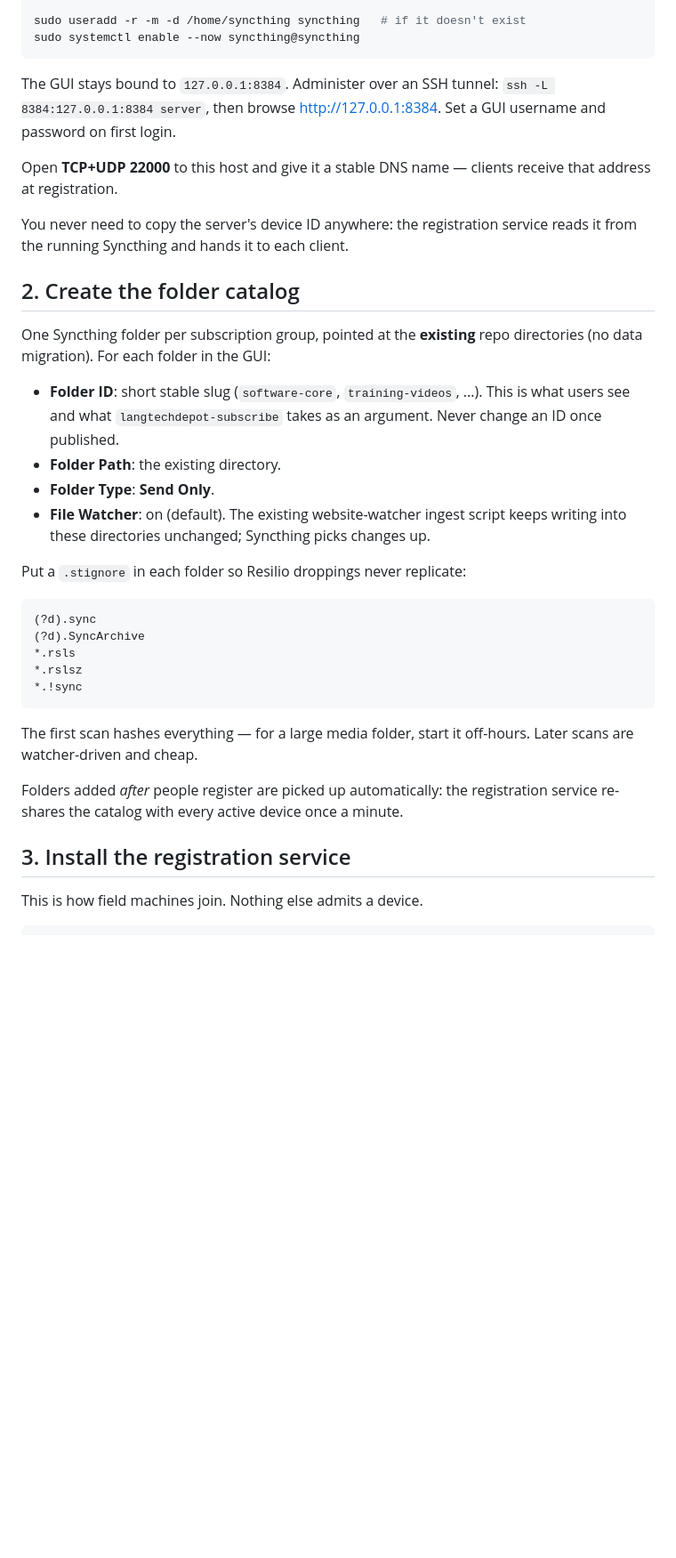
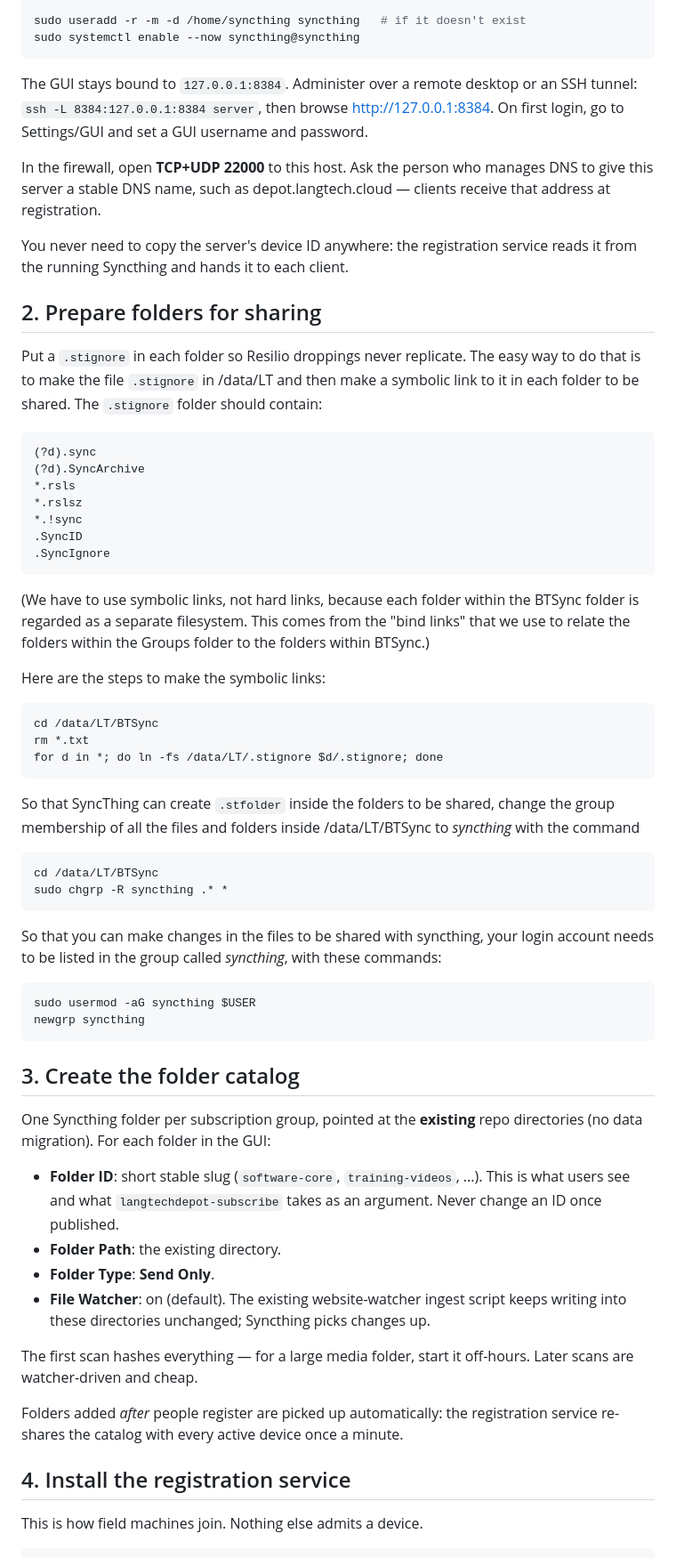
Before and after one commit to sillsdev/langtechdepot, a Markdown page: server/SETUP.md, the part around one of its changes. Shown at 89% size. Rendered like a GitHub page; blank space fills up the shorter version.

Commit message:
s/SETUP.md: changes to folder perms needed for syncthing, and comments for comprehension

````diff
--- a/server/SETUP.md
+++ b/server/SETUP.md
@@ -16,17 +16,53 @@ sudo useradd -r -m -d /home/syncthing syncthing   # if it doesn't exist
 sudo systemctl enable --now syncthing@syncthing
 ```
 
-The GUI stays bound to `127.0.0.1:8384`. Administer over an SSH tunnel:
-`ssh -L 8384:127.0.0.1:8384 server`, then browse <http://127.0.0.1:8384>. Set a
-GUI username and password on first login.
+The GUI stays bound to `127.0.0.1:8384`. Administer over a remote desktop or an SSH tunnel:
+`ssh -L 8384:127.0.0.1:8384 server`, then browse <http://127.0.0.1:8384>.
+On first login, go to Settings/GUI and set a GUI username and password.
 
-Open **TCP+UDP 22000** to this host and give it a stable DNS name — clients
-receive that address at registration.
+In the firewall, open **TCP+UDP 22000** to this host.
+Ask the person who manages DNS to give this server a stable DNS name,
+such as depot.langtech.cloud — clients receive that address at registration.
 
 You never need to copy the server's device ID anywhere: the registration
 service reads it from the running Syncthing and hands it to each client.
 
-## 2. Create the folder catalog
+## 2. Prepare folders for sharing
+
+Put a `.stignore` in each folder so Resilio droppings never replicate.
+The easy way to do that is to make the file `.stignore` in /data/LT
+and then make a symbolic link to it in each folder to be shared.
+The `.stignore` folder should contain:
+
+```
+(?d).sync
+(?d).SyncArchive
+*.rsls
+*.rslsz
+*.!sync
+.SyncID
+.SyncIgnore
+```
+(We have to use symbolic links, not hard links, because each folder within the BTSync folder is regarded as a separate filesystem. This comes from the "bind links" that we use to relate the folders within the Groups folder to the folders within BTSync.)
+
+Here are the steps to make the symbolic links:
+```
+cd /data/LT/BTSync
+rm *.txt
+for d in *; do ln -fs /data/LT/.stignore $d/.stignore; done
+```
+So that SyncThing can create `.stfolder` inside the folders to be shared, change the group membership of all the files and folders inside /data/LT/BTSync to *syncthing* with the command
+```
+cd /data/LT/BTSync
+sudo chgrp -R syncthing .* *
+```
+So that you can make changes in the files to be shared with syncthing, your login account needs to be listed in the group called *syncthing*, with these commands:
+```
+sudo usermod -aG syncthing $USER
+newgrp syncthing
+```
+
+## 3. Create the folder catalog
 
 One Syncthing folder per subscription group, pointed at the **existing** repo
 directories (no data migration). For each folder in the GUI:
@@ -39,16 +75,6 @@ directories (no data migration). For each folder in the GUI:
 - **File Watcher**: on (default). The existing website-watcher ingest script
   keeps writing into these directories unchanged; Syncthing picks changes up.
 
-Put a `.stignore` in each folder so Resilio droppings never replicate:
-
-```
-(?d).sync
-(?d).SyncArchive
-*.rsls
-*.rslsz
-*.!sync
-```
-
 The first scan hashes everything — for a large media folder, start it
 off-hours. Later scans are watcher-driven and cheap.
 
@@ -56,7 +82,7 @@ Folders added *after* people register are picked up automatically: the
 registration service re-shares the catalog with every active device once a
 minute.
 
-## 3. Install the registration service
+## 4. Install the registration service
 
 This is how field machines join. Nothing else admits a device.
 
````
Also changed, not shown: other parts of server/SETUP.md (+19 -6 lines).
